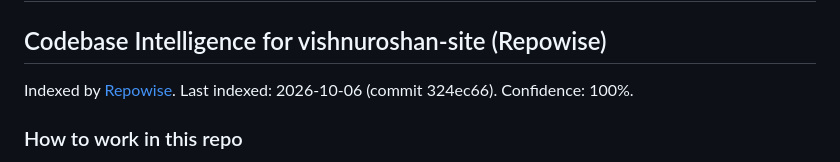
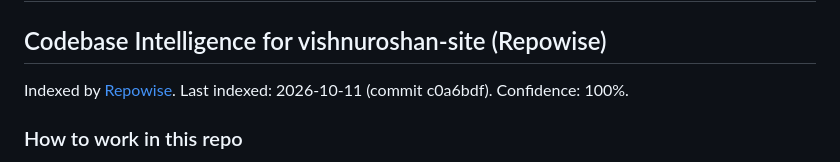
Before and after one commit to vishnuroshan/vishnuroshan-site, a Markdown page: .claude/CLAUDE.md, the part around the change. Drawn GitHub-style.

Commit message:
Update Repowise index reference

```diff
--- a/.claude/CLAUDE.md
+++ b/.claude/CLAUDE.md
@@ -6,7 +6,7 @@
 <!-- REPOWISE:START — Do not edit below this line. Auto-generated by Repowise. -->
 ## Codebase Intelligence for vishnuroshan-site (Repowise)
 
-Indexed by [Repowise](https://repowise.dev). Last indexed: 2026-10-06 (commit 324ec66). Confidence: 100%.
+Indexed by [Repowise](https://repowise.dev). Last indexed: 2026-10-11 (commit c0a6bdf). Confidence: 100%.
 ### How to work in this repo
 
 - **Trust the index.** `verified: true` and `_meta.complete` mean the bytes were checked against the live tree, so never re-read them. Re-read only what `bounds: "approximate"` or `_meta.stale_warning` names. `confidence` rates the prose, not the evidence: on `low` read the `fallback_targets` or `best_guesses` the reply names, and run `repowise update` and ask again if `_meta.hint` says the index is behind HEAD. `index_behind: true` alone is informational.
```
